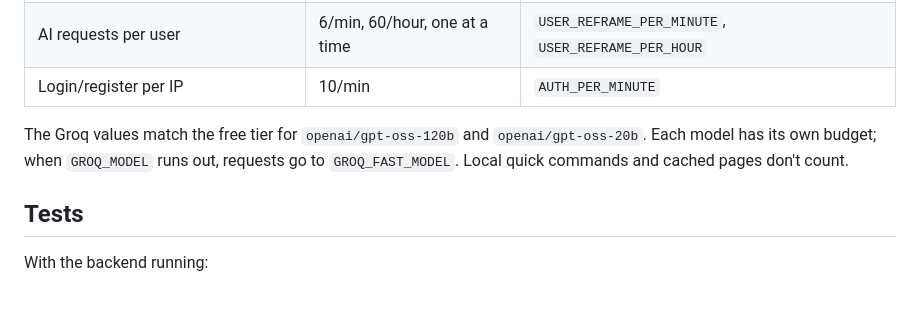
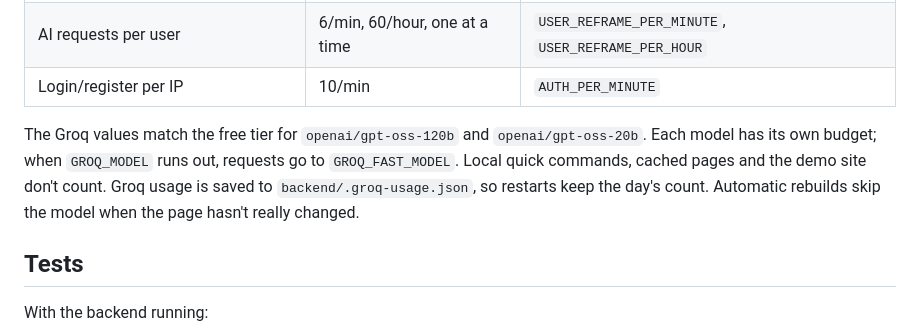
Before and after one commit to NaavyaV/ReFrame, a Markdown page: README.md, the part around the change. Rendered like a GitHub page; blank space fills up the shorter version.

Commit message:
README: note saved Groq usage
Co-authored-by: Cursor <cursoragent@cursor.com>

```diff
--- a/README.md
+++ b/README.md
@@ -158,7 +158,7 @@ On the demo site the steps, alerts and timings are scripted.
 | AI requests per user | 6/min, 60/hour, one at a time | `USER_REFRAME_PER_MINUTE`, `USER_REFRAME_PER_HOUR` |
 | Login/register per IP | 10/min | `AUTH_PER_MINUTE` |
 
-The Groq values match the free tier for `openai/gpt-oss-120b` and `openai/gpt-oss-20b`. Each model has its own budget; when `GROQ_MODEL` runs out, requests go to `GROQ_FAST_MODEL`. Local quick commands and cached pages don't count.
+The Groq values match the free tier for `openai/gpt-oss-120b` and `openai/gpt-oss-20b`. Each model has its own budget; when `GROQ_MODEL` runs out, requests go to `GROQ_FAST_MODEL`. Local quick commands, cached pages and the demo site don't count. Groq usage is saved to `backend/.groq-usage.json`, so restarts keep the day's count. Automatic rebuilds skip the model when the page hasn't really changed.
 
 ## Tests
 
```
